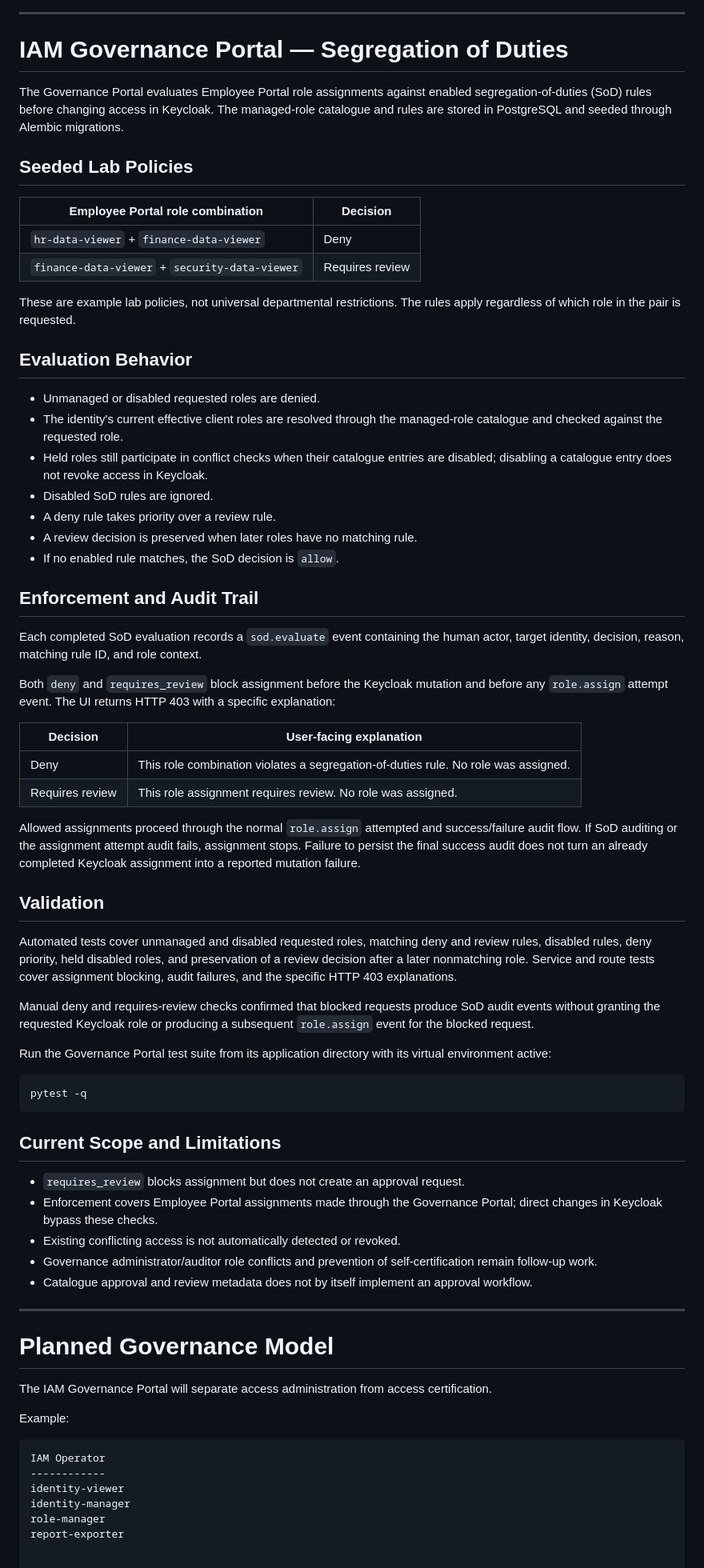
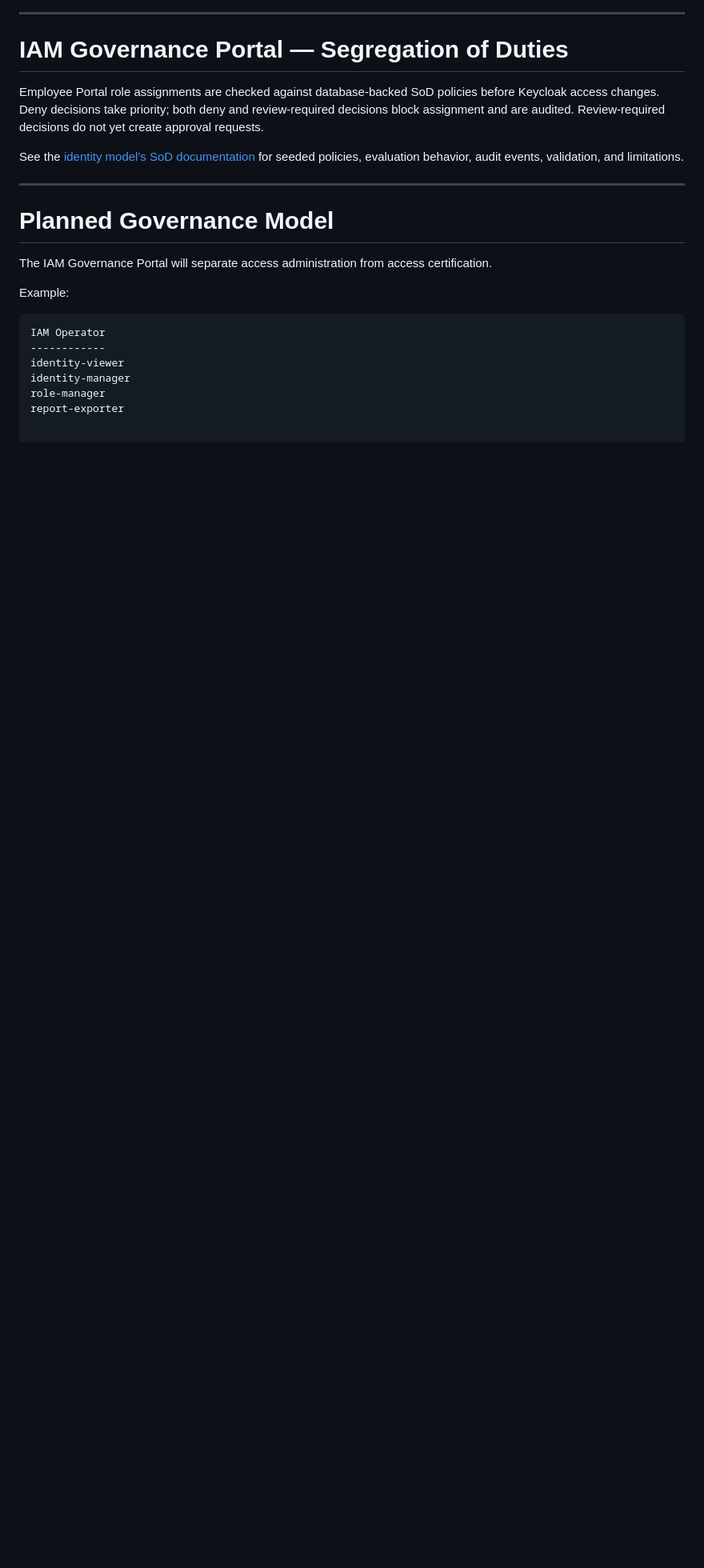
Before and after one commit to Thomas170491/enterprise-iam-lab, a Markdown page: README.md, the part around the change. Shown at 80% size. Drawn GitHub-style; blank space fills up the shorter version.

Commit message:
docs : summarize SoD in README and link identity model

````diff
--- a/README.md
+++ b/README.md
@@ -1260,59 +1260,9 @@ portfolio/
 
 # IAM Governance Portal — Segregation of Duties
 
-The Governance Portal evaluates Employee Portal role assignments against enabled segregation-of-duties (SoD) rules before changing access in Keycloak. The managed-role catalogue and rules are stored in PostgreSQL and seeded through Alembic migrations.
+Employee Portal role assignments are checked against database-backed SoD policies before Keycloak access changes. Deny decisions take priority; both deny and review-required decisions block assignment and are audited. Review-required decisions do not yet create approval requests.
 
-## Seeded Lab Policies
-
-| Employee Portal role combination | Decision |
-| --- | --- |
-| `hr-data-viewer` + `finance-data-viewer` | Deny |
-| `finance-data-viewer` + `security-data-viewer` | Requires review |
-
-These are example lab policies, not universal departmental restrictions. The rules apply regardless of which role in the pair is requested.
-
-## Evaluation Behavior
-
-* Unmanaged or disabled requested roles are denied.
-* The identity's current effective client roles are resolved through the managed-role catalogue and checked against the requested role.
-* Held roles still participate in conflict checks when their catalogue entries are disabled; disabling a catalogue entry does not revoke access in Keycloak.
-* Disabled SoD rules are ignored.
-* A deny rule takes priority over a review rule.
-* A review decision is preserved when later roles have no matching rule.
-* If no enabled rule matches, the SoD decision is `allow`.
-
-## Enforcement and Audit Trail
-
-Each completed SoD evaluation records a `sod.evaluate` event containing the human actor, target identity, decision, reason, matching rule ID, and role context.
-
-Both `deny` and `requires_review` block assignment before the Keycloak mutation and before any `role.assign` attempt event. The UI returns HTTP 403 with a specific explanation:
-
-| Decision | User-facing explanation |
-| --- | --- |
-| Deny | This role combination violates a segregation-of-duties rule. No role was assigned. |
-| Requires review | This role assignment requires review. No role was assigned. |
-
-Allowed assignments proceed through the normal `role.assign` attempted and success/failure audit flow. If SoD auditing or the assignment attempt audit fails, assignment stops. Failure to persist the final success audit does not turn an already completed Keycloak assignment into a reported mutation failure.
-
-## Validation
-
-Automated tests cover unmanaged and disabled requested roles, matching deny and review rules, disabled rules, deny priority, held disabled roles, and preservation of a review decision after a later nonmatching role. Service and route tests cover assignment blocking, audit failures, and the specific HTTP 403 explanations.
-
-Manual deny and requires-review checks confirmed that blocked requests produce SoD audit events without granting the requested Keycloak role or producing a subsequent `role.assign` event for the blocked request.
-
-Run the Governance Portal test suite from its application directory with its virtual environment active:
-
-```bash
-pytest -q
-```
-
-## Current Scope and Limitations
-
-* `requires_review` blocks assignment but does not create an approval request.
-* Enforcement covers Employee Portal assignments made through the Governance Portal; direct changes in Keycloak bypass these checks.
-* Existing conflicting access is not automatically detected or revoked.
-* Governance administrator/auditor role conflicts and prevention of self-certification remain follow-up work.
-* Catalogue approval and review metadata does not by itself implement an approval workflow.
+See the [identity model's SoD documentation](docs/identity-model.md#17-segregation-of-duties) for seeded policies, evaluation behavior, audit events, validation, and limitations.
 
 ---
 
````
